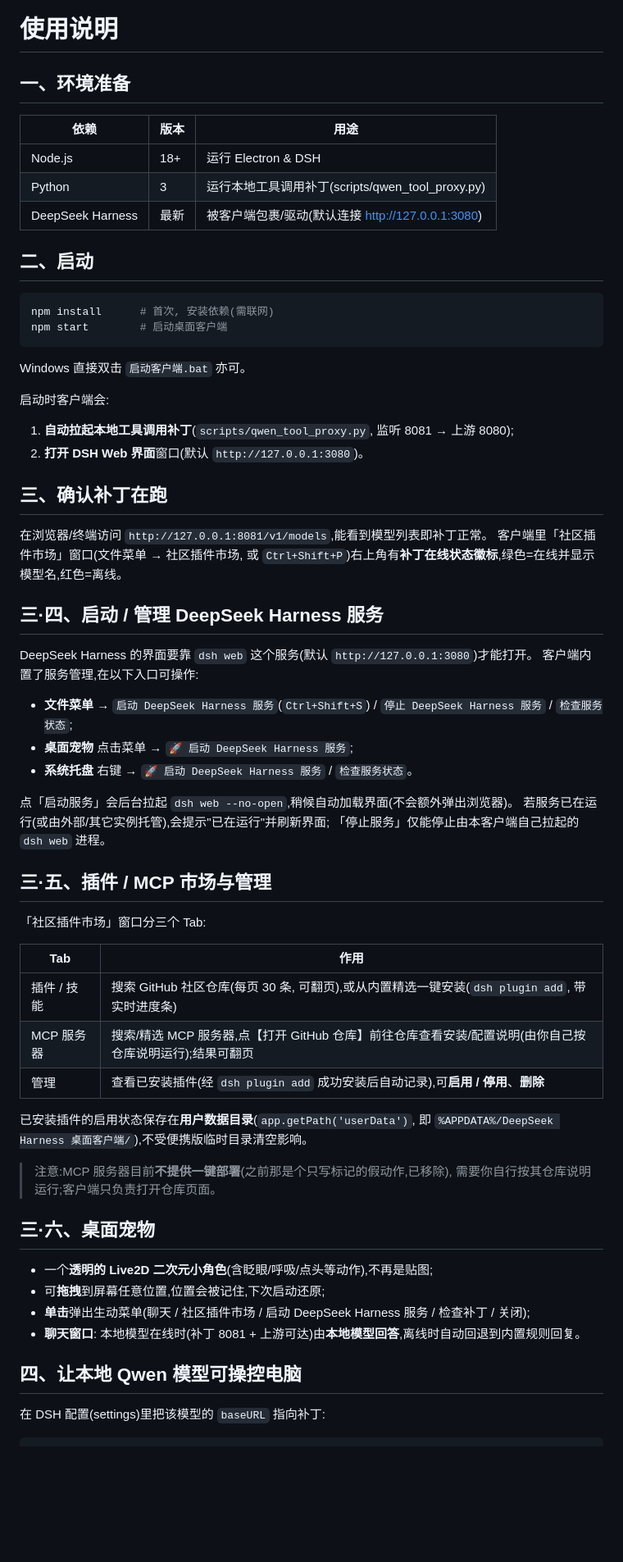
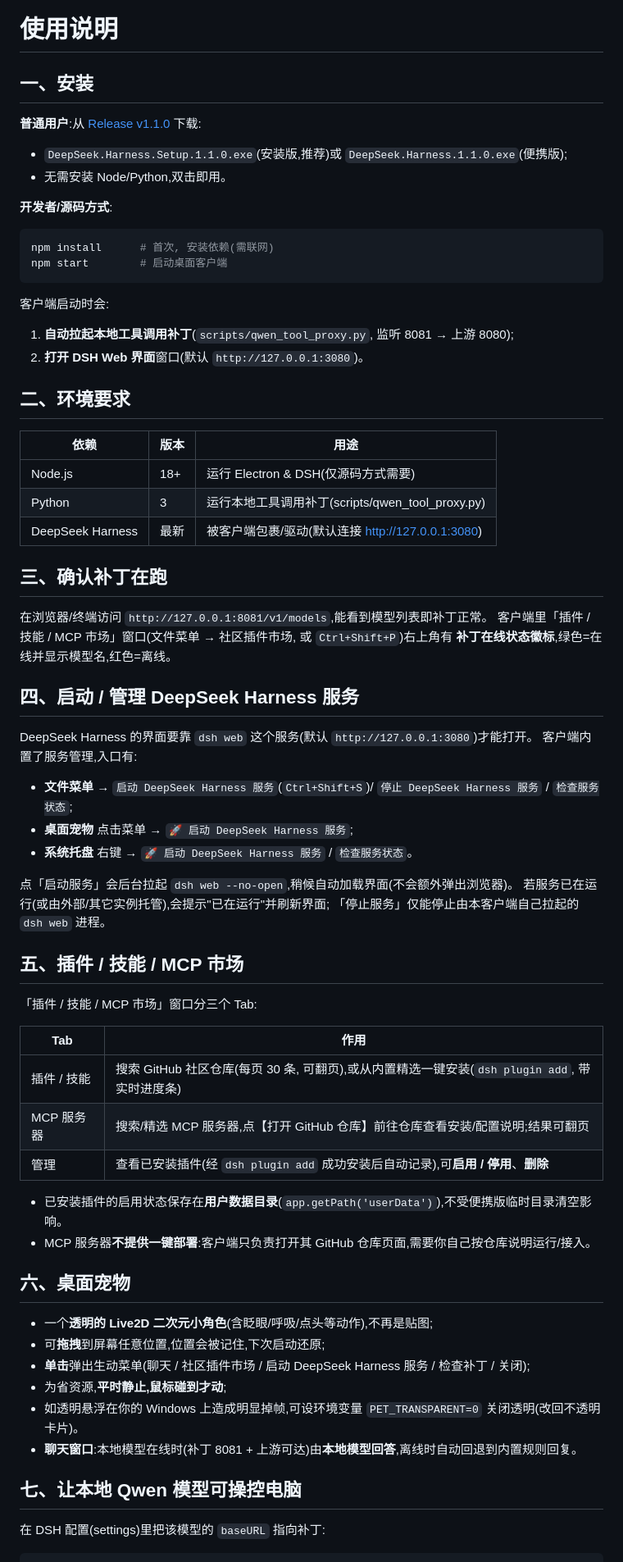
Before and after one commit to jiangchuangege/deepseek-harness-desktop, a Markdown page: docs/使用说明.md, the part around one of its changes. Shown at 82% size. GitHub-like rendering; blank space fills up the shorter version.

Commit message:
docs: update docs/使用说明.md

````diff
--- a/docs/使用说明.md
+++ b/docs/使用说明.md
@@ -1,36 +1,42 @@
 # 使用说明
 
-## 一、环境准备
+## 一、安装
 
-| 依赖 | 版本 | 用途 |
-|------|------|------|
-| Node.js | 18+ | 运行 Electron & DSH |
-| Python | 3 | 运行本地工具调用补丁(scripts/qwen_tool_proxy.py) |
-| DeepSeek Harness | 最新 | 被客户端包裹/驱动(默认连接 http://127.0.0.1:3080) |
+**普通用户**:从 [Release v1.1.0](https://github.com/jiangchuangege/deepseek-harness-desktop/releases/tag/v1.1.0) 下载:
 
-## 二、启动
+- `DeepSeek.Harness.Setup.1.1.0.exe`(安装版,推荐)或 `DeepSeek.Harness.1.1.0.exe`(便携版);
+- 无需安装 Node/Python,双击即用。
 
+**开发者/源码方式**:
 ```bash
 npm install      # 首次, 安装依赖(需联网)
 npm start        # 启动桌面客户端
 ```
-Windows 直接双击 `启动客户端.bat` 亦可。
 
-启动时客户端会:
+客户端启动时会:
 1. **自动拉起本地工具调用补丁**(`scripts/qwen_tool_proxy.py`, 监听 8081 → 上游 8080);
 2. **打开 DSH Web 界面**窗口(默认 `http://127.0.0.1:3080`)。
+
+## 二、环境要求
+
+| 依赖 | 版本 | 用途 |
+|------|------|------|
+| Node.js | 18+ | 运行 Electron & DSH(仅源码方式需要) |
+| Python | 3 | 运行本地工具调用补丁(scripts/qwen_tool_proxy.py) |
+| DeepSeek Harness | 最新 | 被客户端包裹/驱动(默认连接 http://127.0.0.1:3080) |
 
 ## 三、确认补丁在跑
 
 在浏览器/终端访问 `http://127.0.0.1:8081/v1/models`,能看到模型列表即补丁正常。
-客户端里「社区插件市场」窗口(文件菜单 → 社区插件市场, 或 `Ctrl+Shift+P`)右上角有**补丁在线状态徽标**,绿色=在线并显示模型名,红色=离线。
+客户端里「插件 / 技能 / MCP 市场」窗口(文件菜单 → 社区插件市场, 或 `Ctrl+Shift+P`)右上角有
+**补丁在线状态徽标**,绿色=在线并显示模型名,红色=离线。
 
-## 三·四、启动 / 管理 DeepSeek Harness 服务
+## 四、启动 / 管理 DeepSeek Harness 服务
 
 DeepSeek Harness 的界面要靠 `dsh web` 这个服务(默认 `http://127.0.0.1:3080`)才能打开。
-客户端内置了服务管理,在以下入口可操作:
+客户端内置了服务管理,入口有:
 
-- **文件菜单** → `启动 DeepSeek Harness 服务`(`Ctrl+Shift+S`) / `停止 DeepSeek Harness 服务` / `检查服务状态`;
+- **文件菜单** → `启动 DeepSeek Harness 服务`(`Ctrl+Shift+S`)/ `停止 DeepSeek Harness 服务` / `检查服务状态`;
 - **桌面宠物** 点击菜单 → `🚀 启动 DeepSeek Harness 服务`;
 - **系统托盘** 右键 → `🚀 启动 DeepSeek Harness 服务` / `检查服务状态`。
 
@@ -38,29 +44,29 @@ DeepSeek Harness 的界面要靠 `dsh web` 这个服务(默认 `http://127.0.0.1
 若服务已在运行(或由外部/其它实例托管),会提示"已在运行"并刷新界面;
 「停止服务」仅能停止由本客户端自己拉起的 `dsh web` 进程。
 
-## 三·五、插件 / MCP 市场与管理
+## 五、插件 / 技能 / MCP 市场
 
-「社区插件市场」窗口分三个 Tab:
+「插件 / 技能 / MCP 市场」窗口分三个 Tab:
 
 | Tab | 作用 |
 |-----|------|
 | 插件 / 技能 | 搜索 GitHub 社区仓库(每页 30 条, 可翻页),或从内置精选一键安装(`dsh plugin add`, 带实时进度条) |
-| MCP 服务器 | 搜索/精选 MCP 服务器,点【打开 GitHub 仓库】前往仓库查看安装/配置说明(由你自己按仓库说明运行);结果可翻页 |
+| MCP 服务器 | 搜索/精选 MCP 服务器,点【打开 GitHub 仓库】前往仓库查看安装/配置说明;结果可翻页 |
 | 管理 | 查看已安装插件(经 `dsh plugin add` 成功安装后自动记录),可**启用 / 停用**、**删除** |
 
-已安装插件的启用状态保存在**用户数据目录**(`app.getPath('userData')`, 即
-`%APPDATA%/DeepSeek Harness 桌面客户端/`),不受便携版临时目录清空影响。
-> 注意:MCP 服务器目前**不提供一键部署**(之前那是个只写标记的假动作,已移除),
-> 需要你自行按其仓库说明运行;客户端只负责打开仓库页面。
+- 已安装插件的启用状态保存在**用户数据目录**(`app.getPath('userData')`),不受便携版临时目录清空影响。
+- MCP 服务器**不提供一键部署**:客户端只负责打开其 GitHub 仓库页面,需要你自己按仓库说明运行/接入。
 
-## 三·六、桌面宠物
+## 六、桌面宠物
 
 - 一个**透明的 Live2D 二次元小角色**(含眨眼/呼吸/点头等动作),不再是贴图;
 - 可**拖拽**到屏幕任意位置,位置会被记住,下次启动还原;
 - **单击**弹出生动菜单(聊天 / 社区插件市场 / 启动 DeepSeek Harness 服务 / 检查补丁 / 关闭);
-- **聊天窗口**: 本地模型在线时(补丁 8081 + 上游可达)由**本地模型回答**,离线时自动回退到内置规则回复。
+- 为省资源,**平时静止,鼠标碰到才动**;
+- 如透明悬浮在你的 Windows 上造成明显掉帧,可设环境变量 `PET_TRANSPARENT=0` 关闭透明(改回不透明卡片)。
+- **聊天窗口**:本地模型在线时(补丁 8081 + 上游可达)由**本地模型回答**,离线时自动回退到内置规则回复。
 
-## 四、让本地 Qwen 模型可操控电脑
+## 七、让本地 Qwen 模型可操控电脑
 
 在 DSH 配置(settings)里把该模型的 `baseURL` 指向补丁:
 ```yaml
````
Also changed, not shown: other parts of docs/使用说明.md (+6 -4 lines).
